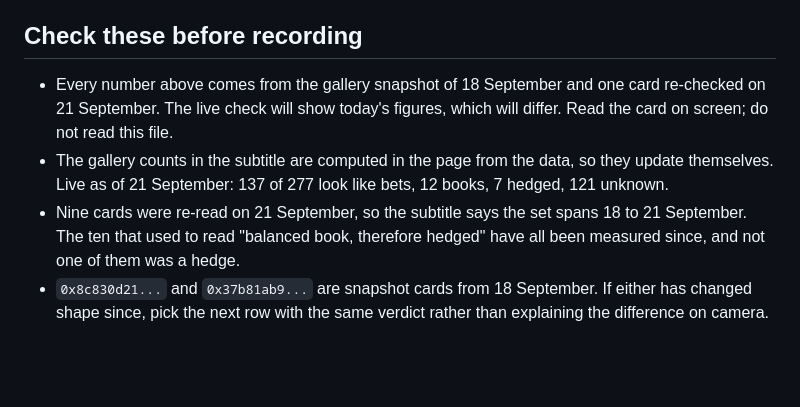
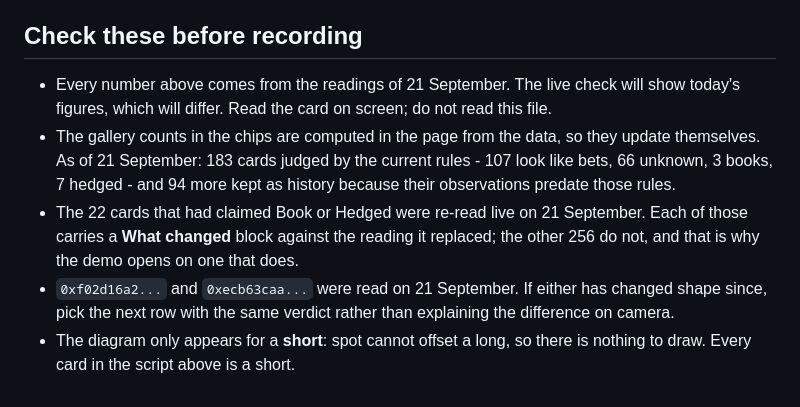
Before and after one commit to Sofiia7/bet-or-book, a Markdown page: docs/demo-script.md, the part around one of its changes. Drawn GitHub-style; blank space fills up the shorter version.

```diff
--- a/docs/demo-script.md
+++ b/docs/demo-script.md
@@ -41,6 +40,7 @@ The GitHub link is required by the buildathon FAQ and was missing from the previ
 ## Check these before recording
 
-- Every number above comes from the gallery snapshot of 18 September and one card re-checked on 21 September. The live check will show today's figures, which will differ. Read the card on screen; do not read this file.
-- The gallery counts in the subtitle are computed in the page from the data, so they update themselves. Live as of 21 September: 137 of 277 look like bets, 12 books, 7 hedged, 121 unknown.
-- Nine cards were re-read on 21 September, so the subtitle says the set spans 18 to 21 September. The ten that used to read "balanced book, therefore hedged" have all been measured since, and not one of them was a hedge.
-- `0x8c830d21...` and `0x37b81ab9...` are snapshot cards from 18 September. If either has changed shape since, pick the next row with the same verdict rather than explaining the difference on camera.
+- Every number above comes from the readings of 21 September. The live check will show today's figures, which will differ. Read the card on screen; do not read this file.
+- The gallery counts in the chips are computed in the page from the data, so they update themselves. As of 21 September: 183 cards judged by the current rules - 107 look like bets, 66 unknown, 3 books, 7 hedged - and 94 more kept as history because their observations predate those rules.
+- The 22 cards that had claimed Book or Hedged were re-read live on 21 September. Each of those carries a **What changed** block against the reading it replaced; the other 256 do not, and that is why the demo opens on one that does.
+- `0xf02d16a2...` and `0xecb63caa...` were read on 21 September. If either has changed shape since, pick the next row with the same verdict rather than explaining the difference on camera.
+- The diagram only appears for a **short**: spot cannot offset a long, so there is nothing to draw. Every card in the script above is a short.
```
Also changed, not shown: other parts of docs/demo-script.md (+17 -18 lines), README.md (+17 -3 lines), docs/submission-checklist.md (added, +48 -0 lines).
